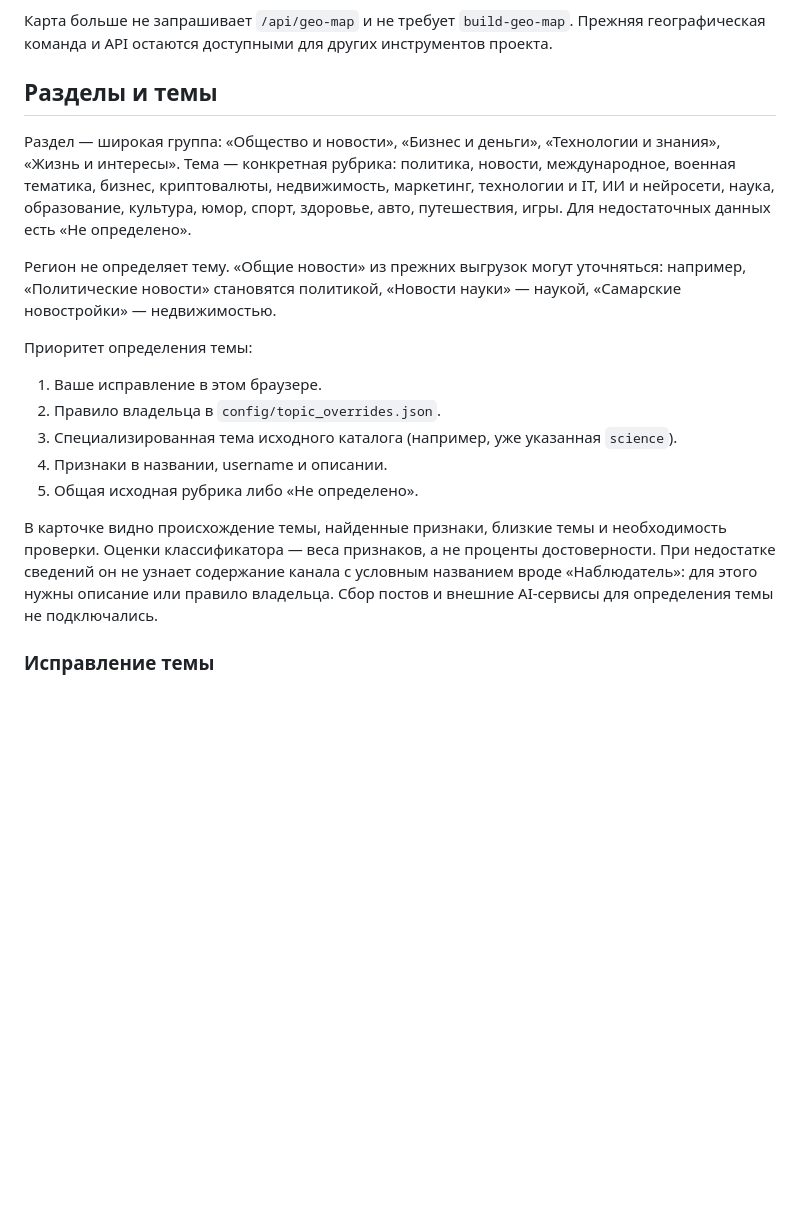
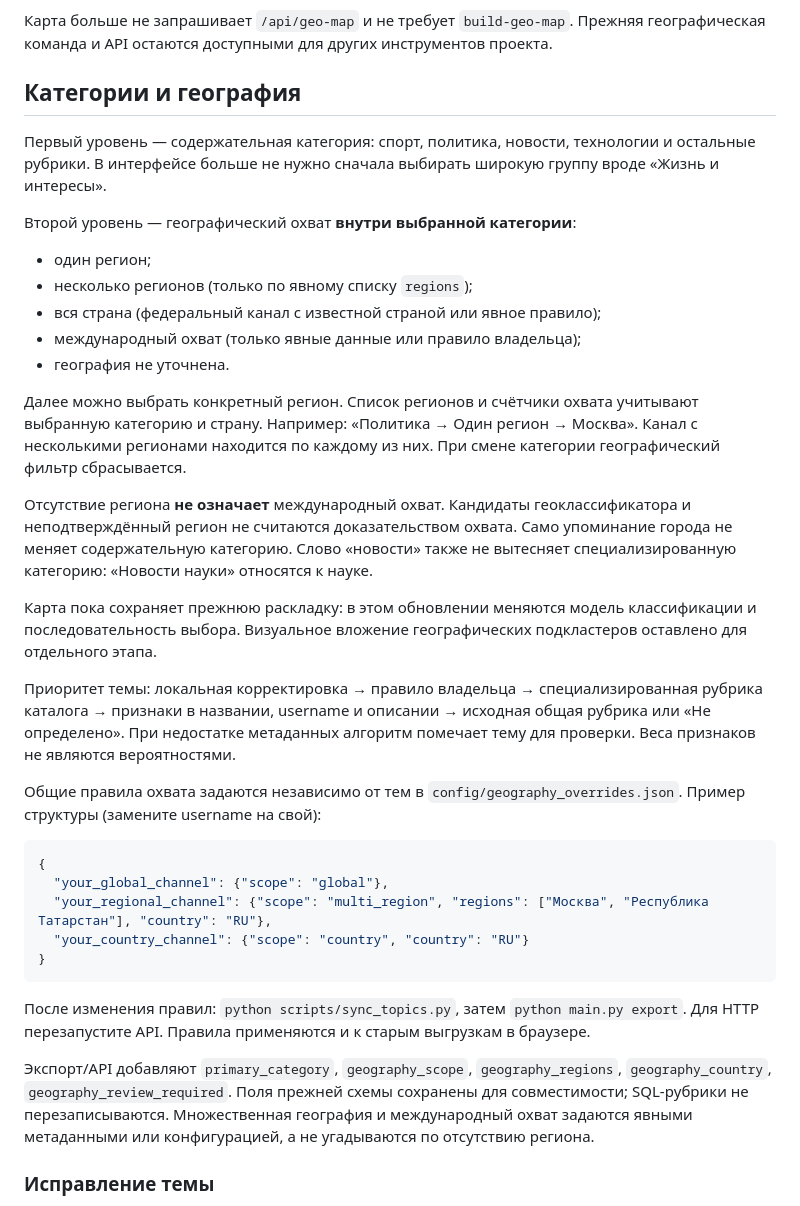
Before and after one commit to zEeZja/tgatlas, a Markdown page: FRONTEND.md, the part around the change. Rendered like a GitHub page; blank space fills up the shorter version.

Commit message:
Make content categories primary with contextual geographic coverage

````diff
--- a/FRONTEND.md
+++ b/FRONTEND.md
@@ -29,21 +29,39 @@ python -m http.server 4173 --directory web
 
 Карта больше не запрашивает `/api/geo-map` и не требует `build-geo-map`. Прежняя географическая команда и API остаются доступными для других инструментов проекта.
 
-## Разделы и темы
+## Категории и география
 
-Раздел — широкая группа: «Общество и новости», «Бизнес и деньги», «Технологии и знания», «Жизнь и интересы». Тема — конкретная рубрика: политика, новости, международное, военная тематика, бизнес, криптовалюты, недвижимость, маркетинг, технологии и IT, ИИ и нейросети, наука, образование, культура, юмор, спорт, здоровье, авто, путешествия, игры. Для недостаточных данных есть «Не определено».
+Первый уровень — содержательная категория: спорт, политика, новости, технологии и остальные рубрики. В интерфейсе больше не нужно сначала выбирать широкую группу вроде «Жизнь и интересы».
 
-Регион не определяет тему. «Общие новости» из прежних выгрузок могут уточняться: например, «Политические новости» становятся политикой, «Новости науки» — наукой, «Самарские новостройки» — недвижимостью.
+Второй уровень — географический охват **внутри выбранной категории**:
 
-Приоритет определения темы:
+- один регион;
+- несколько регионов (только по явному списку `regions`);
+- вся страна (федеральный канал с известной страной или явное правило);
+- международный охват (только явные данные или правило владельца);
+- география не уточнена.
 
-1. Ваше исправление в этом браузере.
-2. Правило владельца в `config/topic_overrides.json`.
-3. Специализированная тема исходного каталога (например, уже указанная `science`).
-4. Признаки в названии, username и описании.
-5. Общая исходная рубрика либо «Не определено».
+Далее можно выбрать конкретный регион. Список регионов и счётчики охвата учитывают выбранную категорию и страну. Например: «Политика → Один регион → Москва». Канал с несколькими регионами находится по каждому из них. При смене категории географический фильтр сбрасывается.
 
-В карточке видно происхождение темы, найденные признаки, близкие темы и необходимость проверки. Оценки классификатора — веса признаков, а не проценты достоверности. При недостатке сведений он не узнает содержание канала с условным названием вроде «Наблюдатель»: для этого нужны описание или правило владельца. Сбор постов и внешние AI-сервисы для определения темы не подключались.
+Отсутствие региона **не означает** международный охват. Кандидаты геоклассификатора и неподтверждённый регион не считаются доказательством охвата. Само упоминание города не меняет содержательную категорию. Слово «новости» также не вытесняет специализированную категорию: «Новости науки» относятся к науке.
+
+Карта пока сохраняет прежнюю раскладку: в этом обновлении меняются модель классификации и последовательность выбора. Визуальное вложение географических подкластеров оставлено для отдельного этапа.
+
+Приоритет темы: локальная корректировка → правило владельца → специализированная рубрика каталога → признаки в названии, username и описании → исходная общая рубрика или «Не определено». При недостатке метаданных алгоритм помечает тему для проверки. Веса признаков не являются вероятностями.
+
+Общие правила охвата задаются независимо от тем в `config/geography_overrides.json`. Пример структуры (замените username на свой):
+
+```json
+{
+  "your_global_channel": {"scope": "global"},
+  "your_regional_channel": {"scope": "multi_region", "regions": ["Москва", "Республика Татарстан"], "country": "RU"},
+  "your_country_channel": {"scope": "country", "country": "RU"}
+}
+```
+
+После изменения правил: `python scripts/sync_topics.py`, затем `python main.py export`. Для HTTP перезапустите API. Правила применяются и к старым выгрузкам в браузере.
+
+Экспорт/API добавляют `primary_category`, `geography_scope`, `geography_regions`, `geography_country`, `geography_review_required`. Поля прежней схемы сохранены для совместимости; SQL-рубрики не перезаписываются. Множественная география и международный охват задаются явными метаданными или конфигурацией, а не угадываются по отсутствию региона.
 
 ### Исправление темы
 
````
Also changed, not shown: README.md (+2 -0 lines), docs/desktop.png, docs/mobile-detail.png, docs/mobile-list.png, docs/moscow-cluster.png, docs/topic-detail.png, 13 other files.
